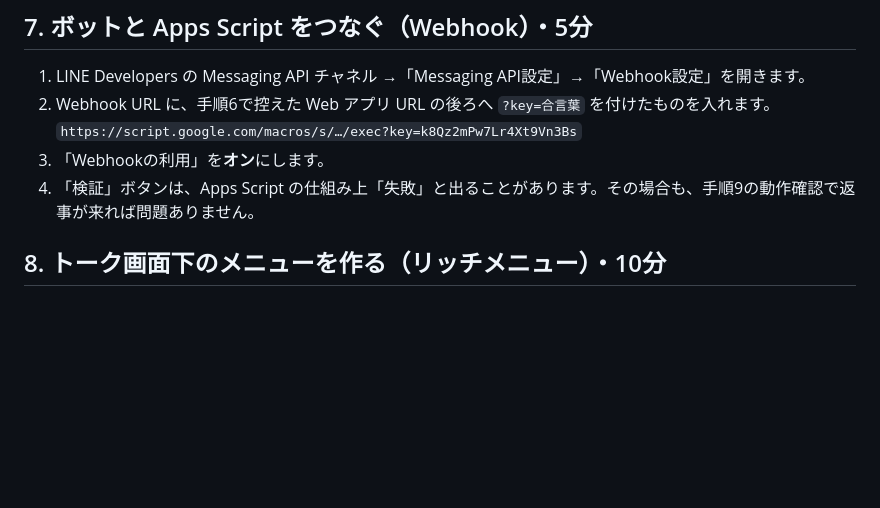
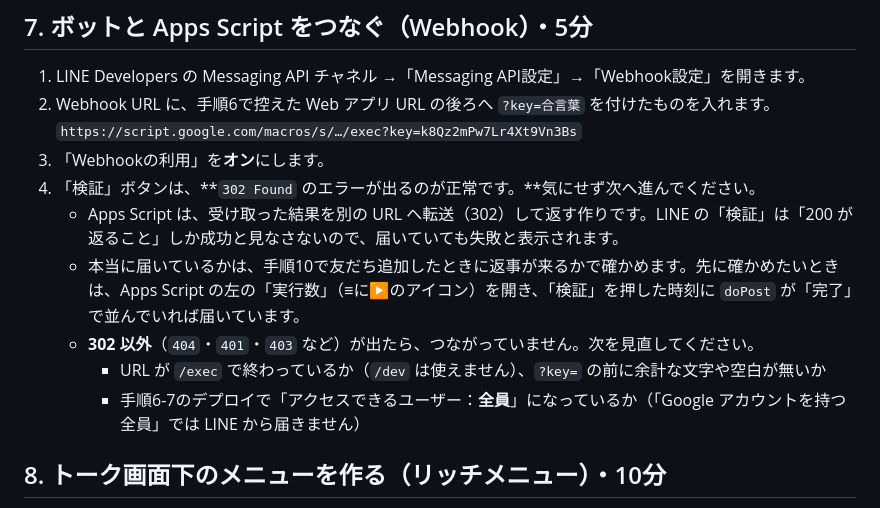
Before and after one commit to szgac2526/weekday-signal, a Markdown page: docs/セットアップ手順.md, the part around the change. Rendered like a GitHub page; blank space fills up the shorter version.

Commit message:
手順書：Webhook の「検証」は 302 が正常であることと、本当の失敗の見分け方を書く
古い手順番号（手順9）も直す。

Co-Authored-By: Claude Opus 5.5 <noreply@anthropic.com>
Claude-Session: https://claude.ai/code/session_01MdnRJeeHdqpjRrkzFFFRgS

```diff
--- a/docs/セットアップ手順.md
+++ b/docs/セットアップ手順.md
@@ -162,7 +162,12 @@ window.WS_CONFIG = {
 2. Webhook URL に、手順6で控えた Web アプリ URL の後ろへ `?key=合言葉` を付けたものを入れます。
    `https://script.google.com/macros/s/…/exec?key=k8Qz2mPw7Lr4Xt9Vn3Bs`
 3. 「Webhookの利用」を**オン**にします。
-4. 「検証」ボタンは、Apps Script の仕組み上「失敗」と出ることがあります。その場合も、手順9の動作確認で返事が来れば問題ありません。
+4. 「検証」ボタンは、**`302 Found` のエラーが出るのが正常です。**気にせず次へ進んでください。
+   - Apps Script は、受け取った結果を別の URL へ転送（302）して返す作りです。LINE の「検証」は「200 が返ること」しか成功と見なさないので、届いていても失敗と表示されます。
+   - 本当に届いているかは、手順10で友だち追加したときに返事が来るかで確かめます。先に確かめたいときは、Apps Script の左の「実行数」（≡に▶のアイコン）を開き、「検証」を押した時刻に `doPost` が「完了」で並んでいれば届いています。
+   - **302 以外**（`404`・`401`・`403` など）が出たら、つながっていません。次を見直してください。
+     - URL が `/exec` で終わっているか（`/dev` は使えません）、`?key=` の前に余計な文字や空白が無いか
+     - 手順6-7のデプロイで「アクセスできるユーザー：**全員**」になっているか（「Google アカウントを持つ全員」では LINE から届きません）
 
 ## 8. トーク画面下のメニューを作る（リッチメニュー）・10分
 
```
